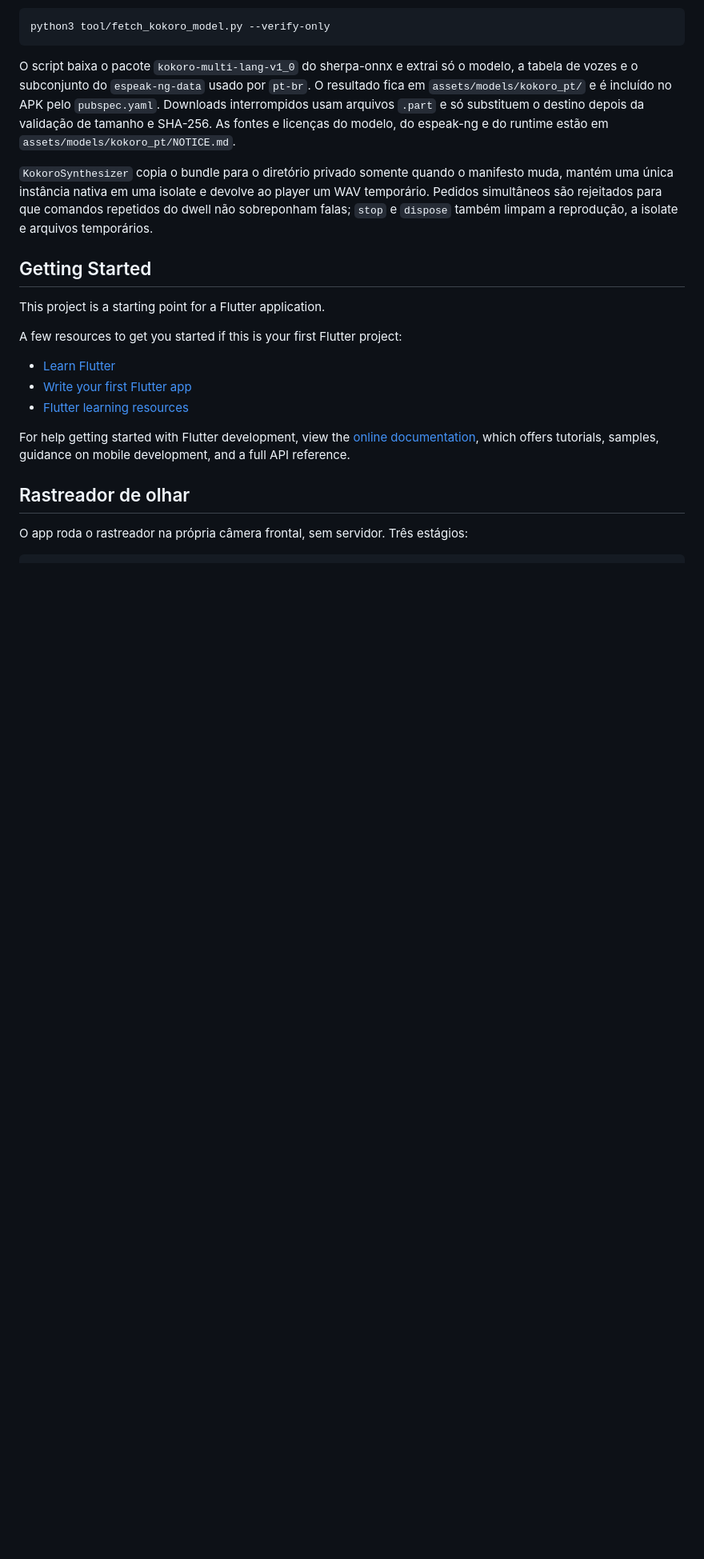
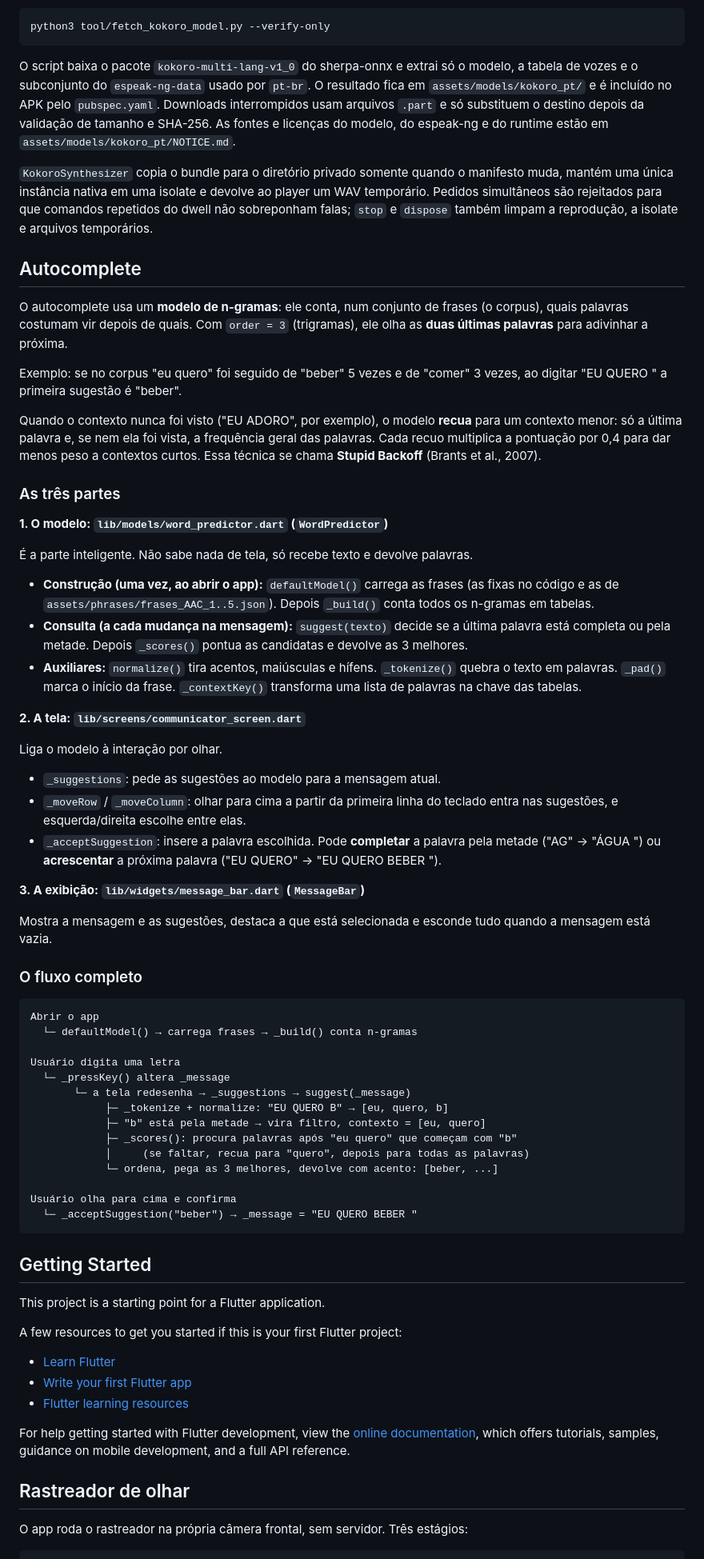
Before and after one commit to Miguel-MCM/tcc_ela_eye_tracking_interface, a Markdown page: README.md, the part around the change. Shown at 80% size. Drawn GitHub-style; blank space fills up the shorter version.

Commit message:
Update README with autocomplete

````diff
--- a/README.md
+++ b/README.md
@@ -35,6 +35,71 @@ manifesto muda, mantém uma única instância nativa em uma isolate e devolve ao
 player um WAV temporário. Pedidos simultâneos são rejeitados para que comandos
 repetidos do dwell não sobreponham falas; `stop` e `dispose` também limpam a
 reprodução, a isolate e arquivos temporários.
+
+## Autocomplete
+
+O autocomplete usa um **modelo de n-gramas**: ele conta, num conjunto de frases (o
+corpus), quais palavras costumam vir depois de quais. Com `order = 3` (trigramas),
+ele olha as **duas últimas palavras** para adivinhar a próxima.
+
+Exemplo: se no corpus "eu quero" foi seguido de "beber" 5 vezes e de "comer" 3
+vezes, ao digitar "EU QUERO " a primeira sugestão é "beber".
+
+Quando o contexto nunca foi visto ("EU ADORO", por exemplo), o modelo **recua**
+para um contexto menor: só a última palavra e, se nem ela foi vista, a frequência
+geral das palavras. Cada recuo multiplica a pontuação por 0,4 para dar menos peso
+a contextos curtos. Essa técnica se chama **Stupid Backoff** (Brants et al., 2007).
+
+### As três partes
+
+**1. O modelo: `lib/models/word_predictor.dart` (`WordPredictor`)**
+
+É a parte inteligente. Não sabe nada de tela, só recebe texto e devolve palavras.
+
+- **Construção (uma vez, ao abrir o app):** `defaultModel()` carrega as frases (as
+  fixas no código e as de `assets/phrases/frases_AAC_1..5.json`). Depois `_build()`
+  conta todos os n-gramas em tabelas.
+- **Consulta (a cada mudança na mensagem):** `suggest(texto)` decide se a última
+  palavra está completa ou pela metade. Depois `_scores()` pontua as candidatas e
+  devolve as 3 melhores.
+- **Auxiliares:** `normalize()` tira acentos, maiúsculas e hífens. `_tokenize()`
+  quebra o texto em palavras. `_pad()` marca o início da frase. `_contextKey()`
+  transforma uma lista de palavras na chave das tabelas.
+
+**2. A tela: `lib/screens/communicator_screen.dart`**
+
+Liga o modelo à interação por olhar.
+
+- `_suggestions`: pede as sugestões ao modelo para a mensagem atual.
+- `_moveRow` / `_moveColumn`: olhar para cima a partir da primeira linha do teclado
+  entra nas sugestões, e esquerda/direita escolhe entre elas.
+- `_acceptSuggestion`: insere a palavra escolhida. Pode **completar** a palavra pela
+  metade ("AG" → "ÁGUA ") ou **acrescentar** a próxima palavra ("EU QUERO" →
+  "EU QUERO BEBER ").
+
+**3. A exibição: `lib/widgets/message_bar.dart` (`MessageBar`)**
+
+Mostra a mensagem e as sugestões, destaca a que está selecionada e esconde tudo
+quando a mensagem está vazia.
+
+### O fluxo completo
+
+```
+Abrir o app
+  └─ defaultModel() → carrega frases → _build() conta n-gramas
+
+Usuário digita uma letra
+  └─ _pressKey() altera _message
+       └─ a tela redesenha → _suggestions → suggest(_message)
+            ├─ _tokenize + normalize: "EU QUERO B" → [eu, quero, b]
+            ├─ "b" está pela metade → vira filtro, contexto = [eu, quero]
+            ├─ _scores(): procura palavras após "eu quero" que começam com "b"
+            │     (se faltar, recua para "quero", depois para todas as palavras)
+            └─ ordena, pega as 3 melhores, devolve com acento: [beber, ...]
+
+Usuário olha para cima e confirma
+  └─ _acceptSuggestion("beber") → _message = "EU QUERO BEBER "
+```
 
 ## Getting Started
 
````
